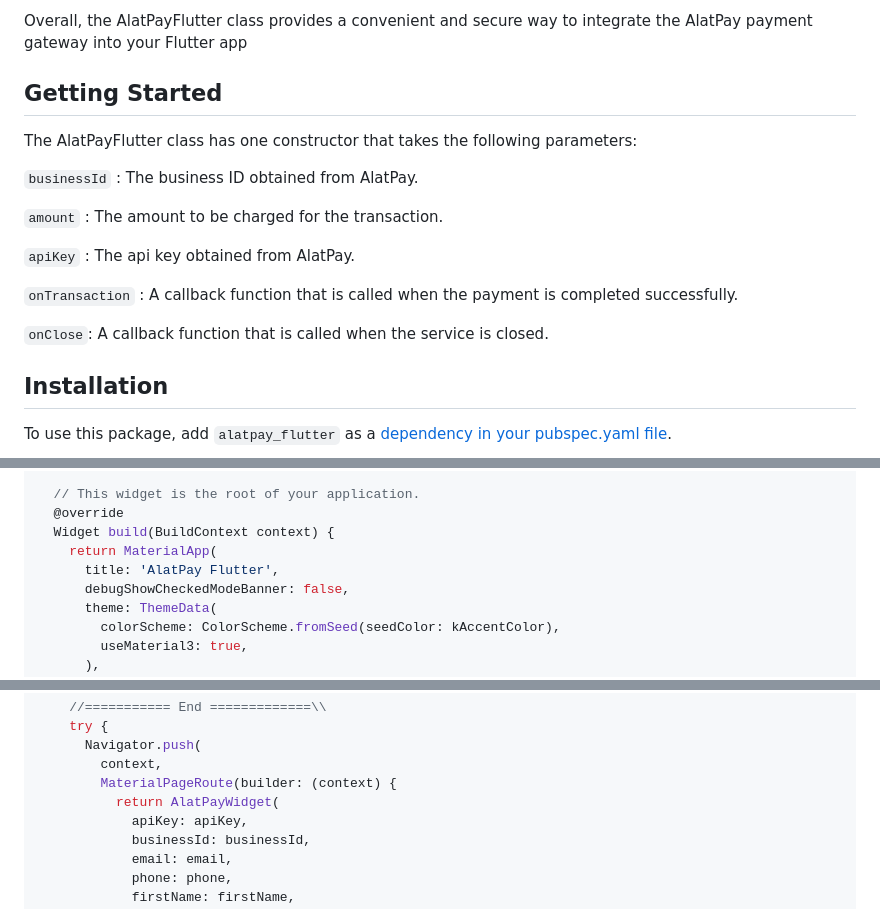
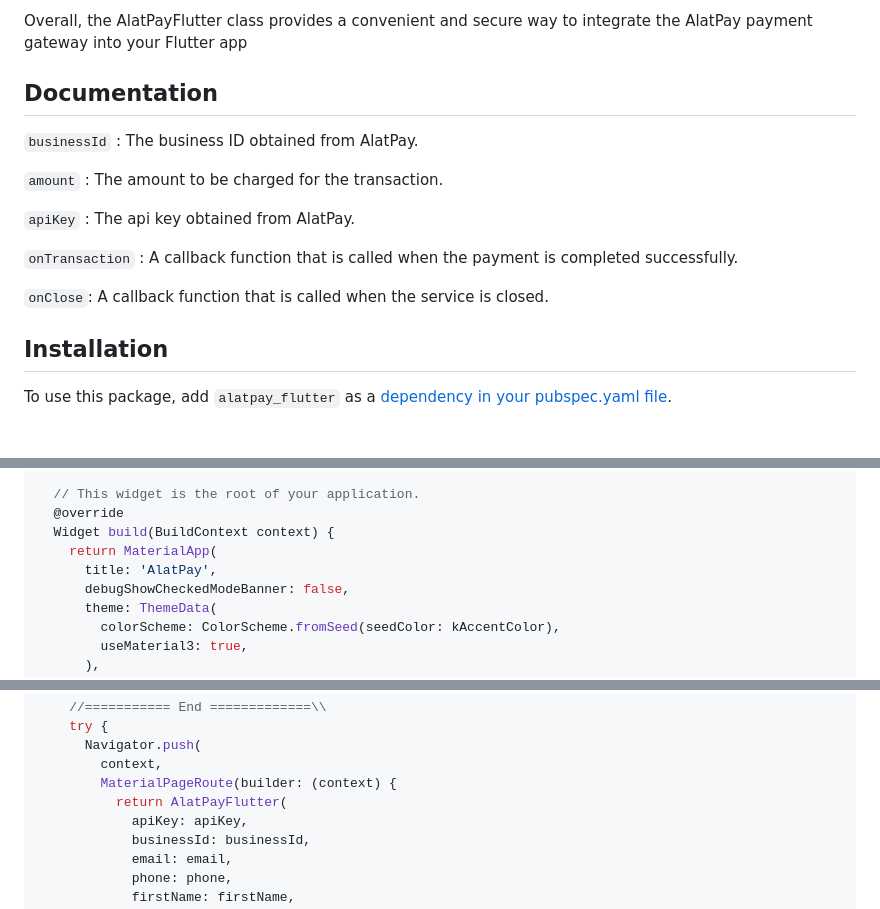
Before and after one commit to egideons/alatpay_flutter, a Markdown page: README.md, 3 parts joined by grey strips. Rendered like a GitHub page; blank space fills up the shorter version.

```diff
--- a/README.md
+++ b/README.md
@@ -22,9 +22,7 @@ The AlatPayFlutter class is a flutter widget that allows you to integrate WEMA B
 
 Overall, the AlatPayFlutter class provides a convenient and secure way to integrate the AlatPay payment gateway into your Flutter app
 
-## Getting Started
-
-The AlatPayFlutter class has one constructor that takes the following parameters:
+## Documentation
 
 `businessId` : The business ID obtained from AlatPay.
 
@@ -35,6 +33,10 @@ The AlatPayFlutter class has one constructor that takes the following parameters
 `onTransaction` : A callback function that is called when the payment is completed successfully.
 
 `onClose`: A callback function that is called when the service is closed.
+
+<!-- `alatpay_flutter:` AlatPayFlutter dependency.
+
+`AlatPayFlutter`: The main AlatPayFlutter widget that handles the whole process. -->
 
 ## Installation
 
@@ -72,7 +74,7 @@ class MyApp extends StatelessWidget {
   @override
   Widget build(BuildContext context) {
     return MaterialApp(
-      title: 'AlatPay Flutter',
+      title: 'AlatPay',
       debugShowCheckedModeBanner: false,
       theme: ThemeData(
         colorScheme: ColorScheme.fromSeed(seedColor: kAccentColor),
@@ -121,7 +123,7 @@ class _PaymentScreenState extends State<PaymentScreen> {
       Navigator.push(
         context,
         MaterialPageRoute(builder: (context) {
-          return AlatPayWidget(
+          return AlatPayFlutter(
             apiKey: apiKey,
             businessId: businessId,
             email: email,
```
Also changed, not shown: other parts of README.md (+1 -0 lines).
